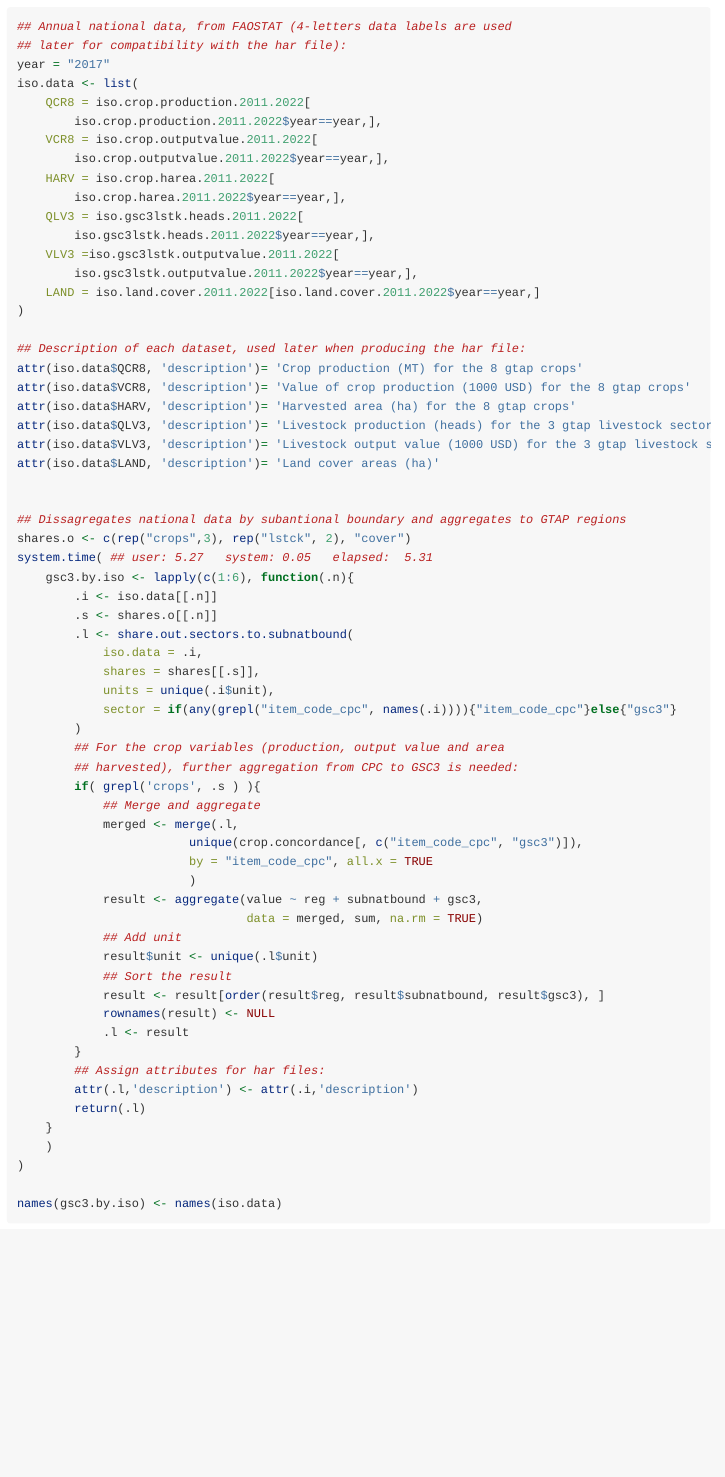
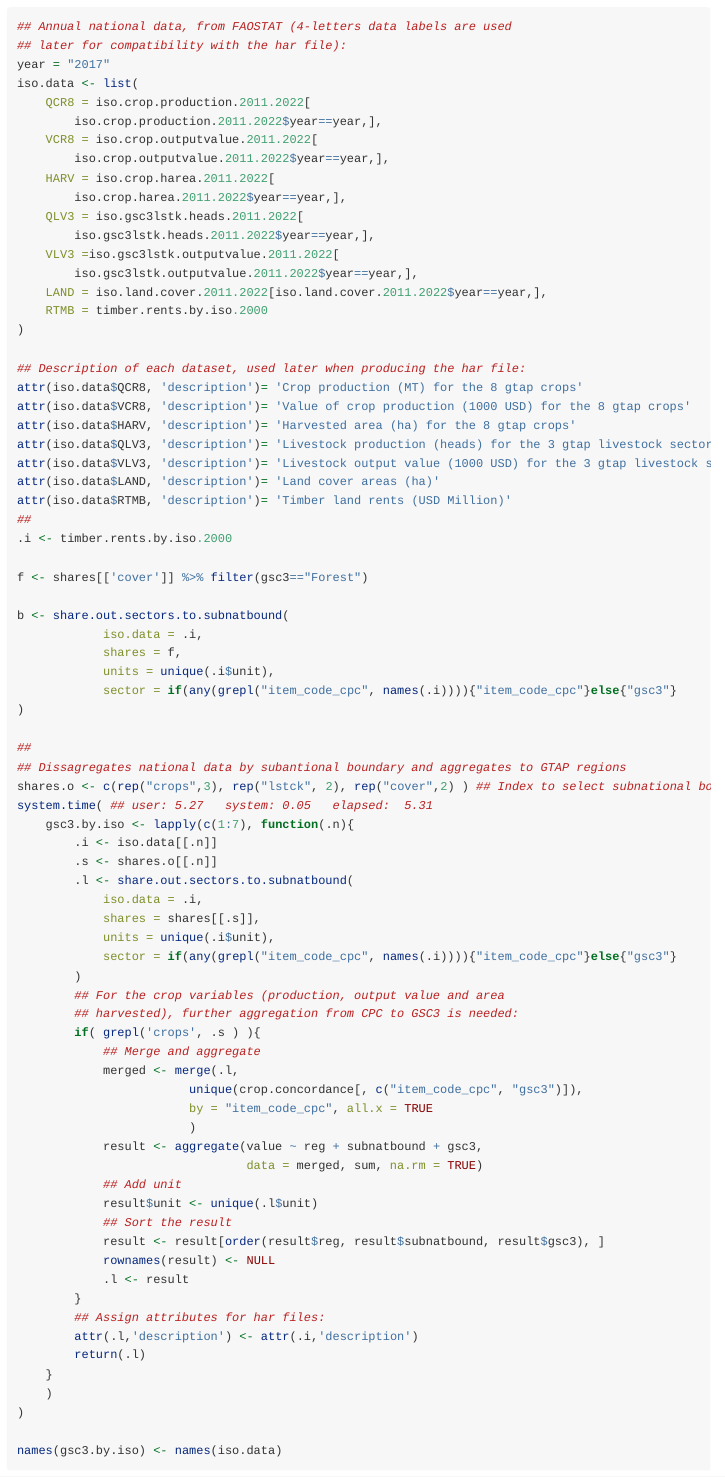
Before and after one commit to nvilloria/gtapshape, an R Markdown document (vignettes/build.gtapdabase.for.year.and.from.sf.Rmd): the page in a window 1100 px wide, from 3240 px down. Rendered offline with R 4.5, knitr and Pandoc, with nearby package versions; long lines of code are wrapped.

Commit message:
Miscellaneous updates

```diff
--- a/vignettes/build.gtapdabase.for.year.and.from.sf.Rmd
+++ b/vignettes/build.gtapdabase.for.year.and.from.sf.Rmd
@@ -205,7 +205,8 @@ iso.data <- list(
         iso.gsc3lstk.heads.2011.2022$year==year,],
     VLV3 =iso.gsc3lstk.outputvalue.2011.2022[
         iso.gsc3lstk.outputvalue.2011.2022$year==year,],
-    LAND = iso.land.cover.2011.2022[iso.land.cover.2011.2022$year==year,]
+    LAND = iso.land.cover.2011.2022[iso.land.cover.2011.2022$year==year,],
+    RTMB = timber.rents.by.iso.2000
 )
 
 ## Description of each dataset, used later when producing the har file:
@@ -215,12 +216,24 @@ attr(iso.data$HARV, 'description')= 'Harvested area (ha) for the 8 gtap crops'
 attr(iso.data$QLV3, 'description')= 'Livestock production (heads) for the 3 gtap livestock sectors'
 attr(iso.data$VLV3, 'description')= 'Livestock output value (1000 USD) for the 3 gtap livestock sectors'
 attr(iso.data$LAND, 'description')= 'Land cover areas (ha)'
+attr(iso.data$RTMB, 'description')= 'Timber land rents (USD Million)'
+##
+.i <- timber.rents.by.iso.2000
 
+f <- shares[['cover']] %>% filter(gsc3=="Forest")
 
+b <- share.out.sectors.to.subnatbound(
+            iso.data = .i,
+            shares = f,
+            units = unique(.i$unit),
+            sector = if(any(grepl("item_code_cpc", names(.i)))){"item_code_cpc"}else{"gsc3"}
+)
+
+##
 ## Dissagregates national data by subantional boundary and aggregates to GTAP regions
-shares.o <- c(rep("crops",3), rep("lstck", 2), "cover")
+shares.o <- c(rep("crops",3), rep("lstck", 2), rep("cover",2) ) ## Index to select subnational boundaries shares
 system.time( ## user: 5.27   system: 0.05   elapsed:  5.31
-    gsc3.by.iso <- lapply(c(1:6), function(.n){
+    gsc3.by.iso <- lapply(c(1:7), function(.n){
         .i <- iso.data[[.n]]
         .s <- shares.o[[.n]]
         .l <- share.out.sectors.to.subnatbound(
```
Also changed, not shown: R/build.dbase.from.sf.R (+5 -3 lines), vignettes/preprocessing.of.forest.rents.Rmd (+4 -1 lines), data/timber.rents.by.iso.2000.rda, 2 other files.
